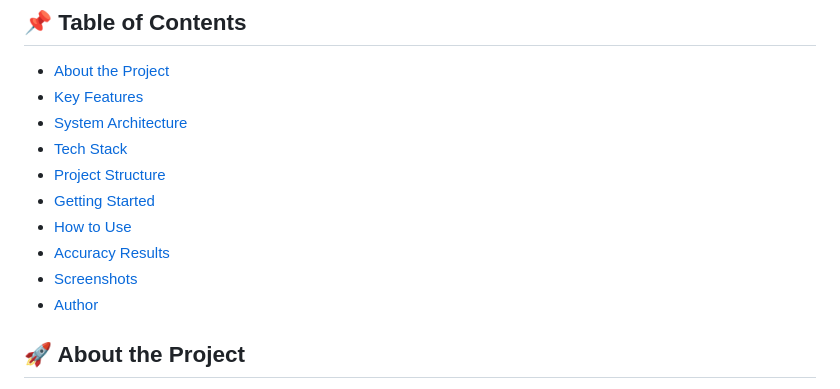
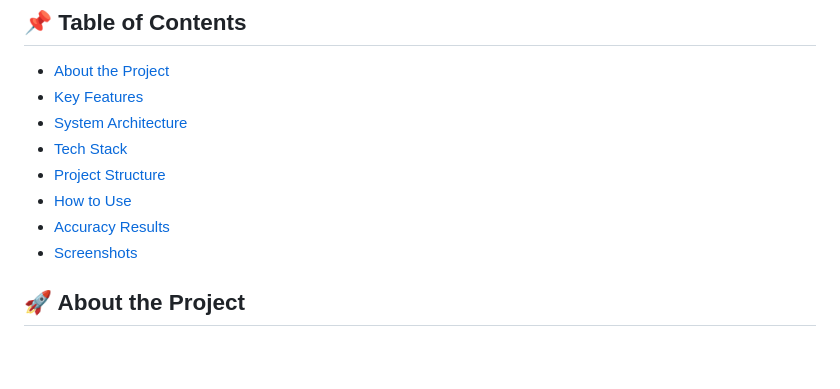
Before and after one commit to RAVI-0407/AI-Attendance-Face-Recognition, a Markdown page: README.md, the part around the change. Drawn GitHub-style; blank space fills up the shorter version.

Commit message:
Redesigned README with architecture and docs

```diff
--- a/README.md
+++ b/README.md
@@ -8,11 +8,9 @@
 - [System Architecture](#-system-architecture)
 - [Tech Stack](#-tech-stack)
 - [Project Structure](#-project-structure)
-- [Getting Started](#-getting-started)
 - [How to Use](#-how-to-use)
 - [Accuracy Results](#-accuracy-results)
 - [Screenshots](#-screenshots)
-- [Author](#-author)
 
 
 ## 🚀 About the Project
```
